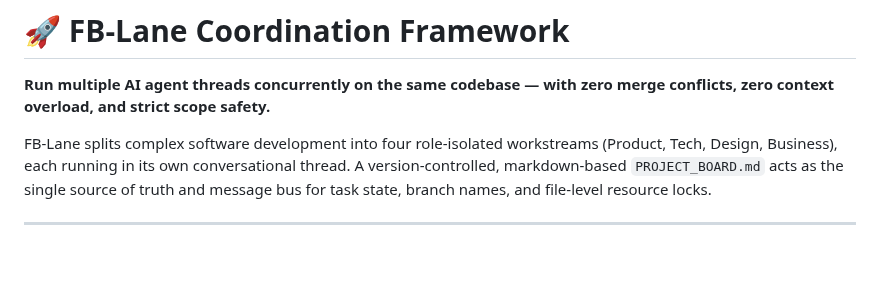
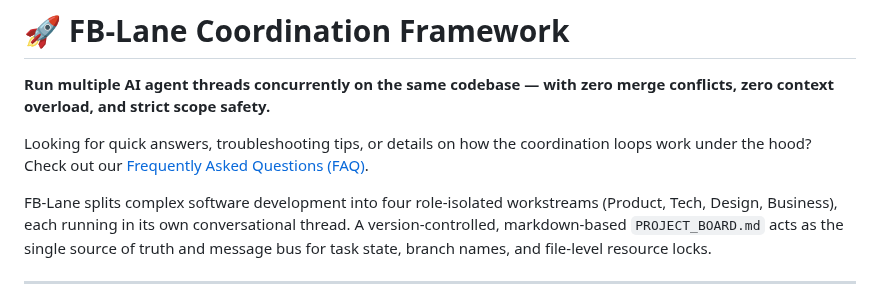
Before and after one commit to friedbeef1/fb-lane-coordination, a Markdown page: README.md, the part around the change. Drawn GitHub-style; blank space fills up the shorter version.

Commit message:
docs: add cross-links between README and FAQ

```diff
--- a/README.md
+++ b/README.md
@@ -1,6 +1,8 @@
 # 🚀 FB-Lane Coordination Framework
 
 **Run multiple AI agent threads concurrently on the same codebase — with zero merge conflicts, zero context overload, and strict scope safety.**
+
+Looking for quick answers, troubleshooting tips, or details on how the coordination loops work under the hood? Check out our [Frequently Asked Questions (FAQ)](FAQ.md).
 
 FB-Lane splits complex software development into four role-isolated workstreams (Product, Tech, Design, Business), each running in its own conversational thread. A version-controlled, markdown-based `PROJECT_BOARD.md` acts as the single source of truth and message bus for task state, branch names, and file-level resource locks.
 
```
Also changed, not shown: FAQ.md (+2 -0 lines).
